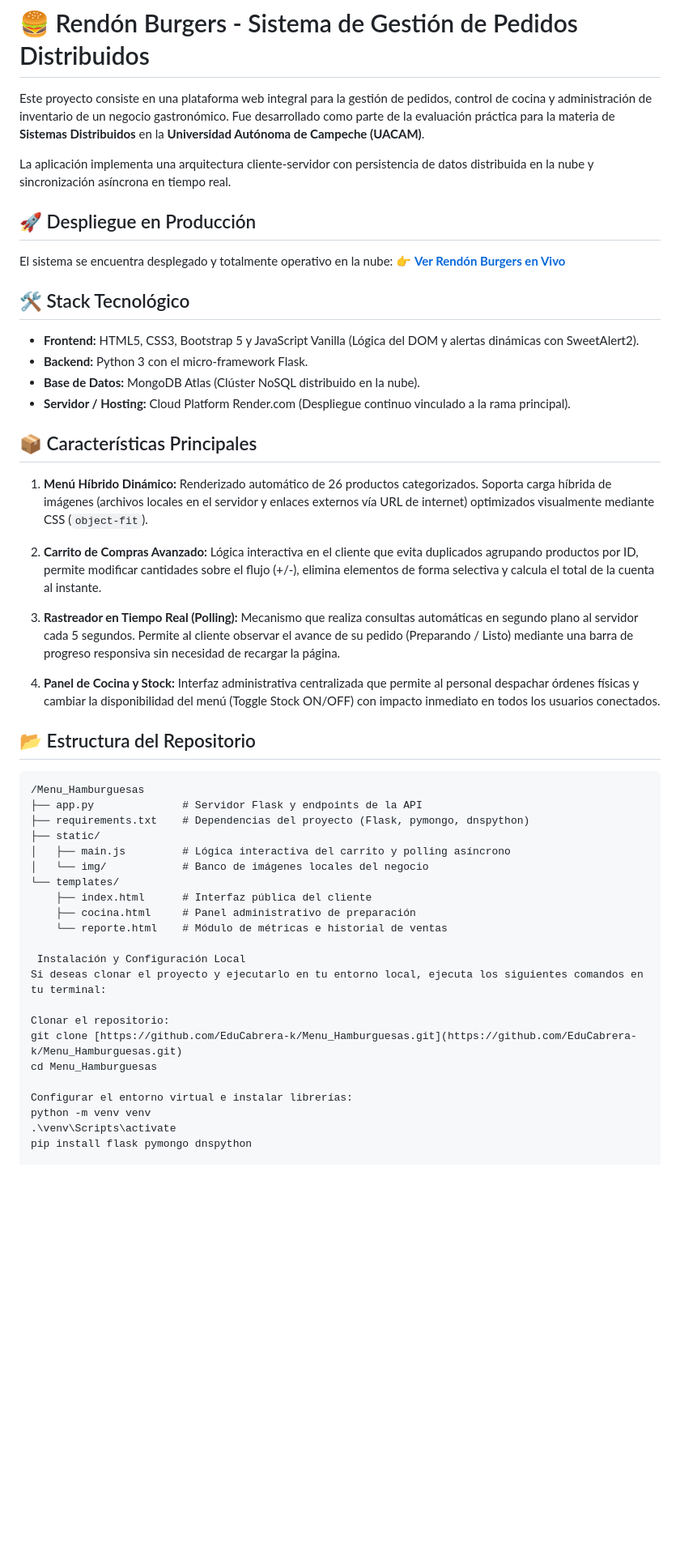
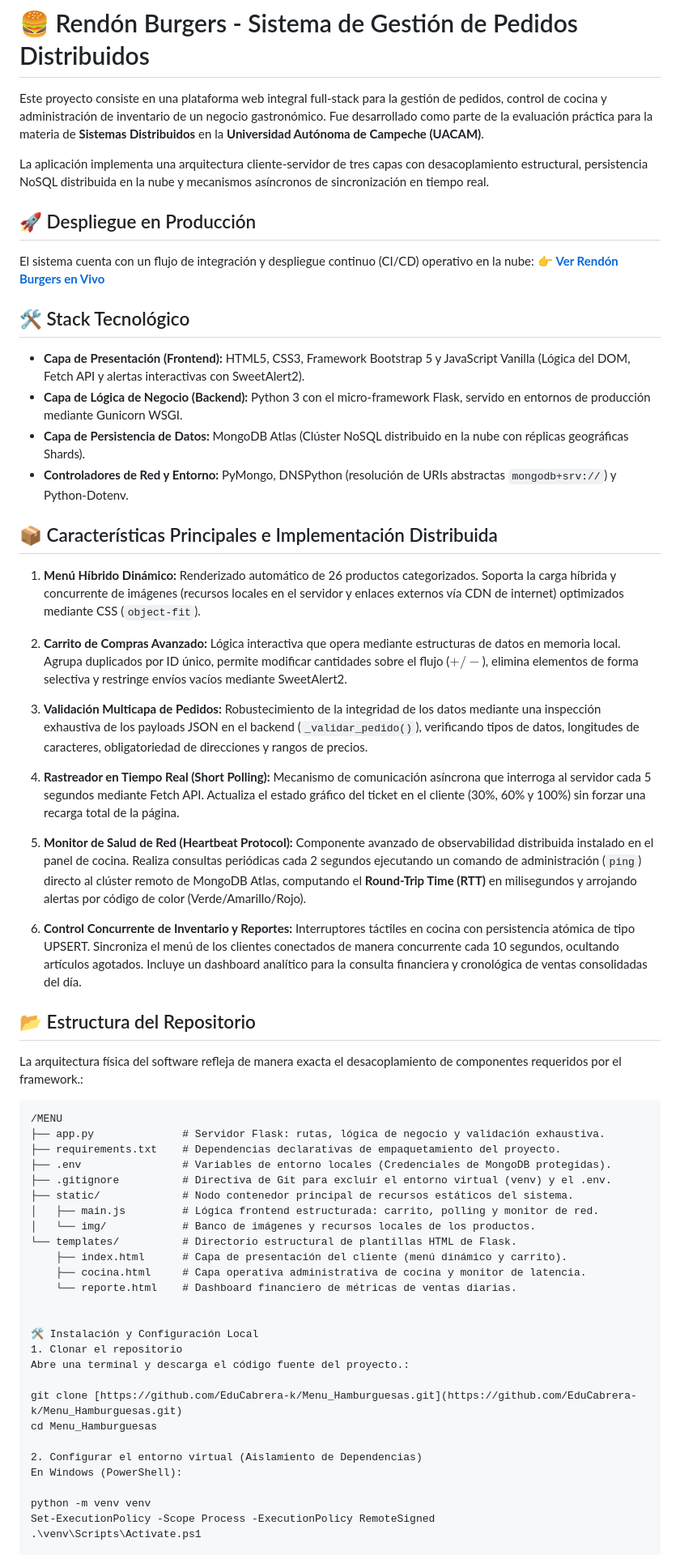
Before and after one commit to EduCabrera-k/Menu_Hamburguesas, a Markdown page: README.md, the part around one of its changes. Shown at 81% size. GitHub-like rendering; blank space fills up the shorter version.

Commit message:
Actualización de Informacion

````diff
--- a/README.md
+++ b/README.md
@@ -1,50 +1,61 @@
 # 🍔 Rendón Burgers - Sistema de Gestión de Pedidos Distribuidos
 
-Este proyecto consiste en una plataforma web integral para la gestión de pedidos, control de cocina y administración de inventario de un negocio gastronómico. Fue desarrollado como parte de la evaluación práctica para la materia de **Sistemas Distribuidos** en la **Universidad Autónoma de Campeche (UACAM)**.
+Este proyecto consiste en una plataforma web integral full-stack para la gestión de pedidos, control de cocina y administración de inventario de un negocio gastronómico. Fue desarrollado como parte de la evaluación práctica para la materia de **Sistemas Distribuidos** en la **Universidad Autónoma de Campeche (UACAM)**.
 
-La aplicación implementa una arquitectura cliente-servidor con persistencia de datos distribuida en la nube y sincronización asíncrona en tiempo real.
+La aplicación implementa una arquitectura cliente-servidor de tres capas con desacoplamiento estructural, persistencia NoSQL distribuida en la nube y mecanismos asíncronos de sincronización en tiempo real.
 
 ## 🚀 Despliegue en Producción
-El sistema se encuentra desplegado y totalmente operativo en la nube:
+El sistema cuenta con un flujo de integración y despliegue continuo (CI/CD) operativo en la nube:
 👉 **[Ver Rendón Burgers en Vivo](https://menu-hamburguesas.onrender.com)**
 
 ## 🛠️ Stack Tecnológico
-* **Frontend:** HTML5, CSS3, Bootstrap 5 y JavaScript Vanilla (Lógica del DOM y alertas dinámicas con SweetAlert2).
-* **Backend:** Python 3 con el micro-framework Flask.
-* **Base de Datos:** MongoDB Atlas (Clúster NoSQL distribuido en la nube).
-* **Servidor / Hosting:** Cloud Platform Render.com (Despliegue continuo vinculado a la rama principal).
+* **Capa de Presentación (Frontend):** HTML5, CSS3, Framework Bootstrap 5 y JavaScript Vanilla (Lógica del DOM, Fetch API y alertas interactivas con SweetAlert2).
+* **Capa de Lógica de Negocio (Backend):** Python 3 con el micro-framework Flask, servido en entornos de producción mediante Gunicorn WSGI.
+* **Capa de Persistencia de Datos:** MongoDB Atlas (Clúster NoSQL distribuido en la nube con réplicas geográficas Shards).
+* **Controladores de Red y Entorno:** PyMongo, DNSPython (resolución de URIs abstractas `mongodb+srv://`) y Python-Dotenv.
 
-## 📦 Características Principales
-1. **Menú Híbrido Dinámico:** Renderizado automático de 26 productos categorizados. Soporta carga híbrida de imágenes (archivos locales en el servidor y enlaces externos vía URL de internet) optimizados visualmente mediante CSS (`object-fit`).
+## 📦 Características Principales e Implementación Distribuida
+1. **Menú Híbrido Dinámico:** Renderizado automático de 26 productos categorizados. Soporta la carga híbrida y concurrente de imágenes (recursos locales en el servidor y enlaces externos vía CDN de internet) optimizados mediante CSS (`object-fit`).
 
-2. **Carrito de Compras Avanzado:** Lógica interactiva en el cliente que evita duplicados agrupando productos por ID, permite modificar cantidades sobre el flujo (+/-), elimina elementos de forma selectiva y calcula el total de la cuenta al instante.
+2. **Carrito de Compras Avanzado:** Lógica interactiva que opera mediante estructuras de datos en memoria local. Agrupa duplicados por ID único, permite modificar cantidades sobre el flujo ($+/-$), elimina elementos de forma selectiva y restringe envíos vacíos mediante SweetAlert2.
 
-3. **Rastreador en Tiempo Real (Polling):** Mecanismo que realiza consultas automáticas en segundo plano al servidor cada 5 segundos. Permite al cliente observar el avance de su pedido (Preparando / Listo) mediante una barra de progreso responsiva sin necesidad de recargar la página.
+3. **Validación Multicapa de Pedidos:** Robustecimiento de la integridad de los datos mediante una inspección exhaustiva de los payloads JSON en el backend (`_validar_pedido()`), verificando tipos de datos, longitudes de caracteres, obligatoriedad de direcciones y rangos de precios.
 
-4. **Panel de Cocina y Stock:** Interfaz administrativa centralizada que permite al personal despachar órdenes físicas y cambiar la disponibilidad del menú (Toggle Stock ON/OFF) con impacto inmediato en todos los usuarios conectados.
+4. **Rastreador en Tiempo Real (Short Polling):** Mecanismo de comunicación asíncrona que interroga al servidor cada 5 segundos mediante Fetch API. Actualiza el estado gráfico del ticket en el cliente (30%, 60% y 100%) sin forzar una recarga total de la página.
+
+5. **Monitor de Salud de Red (Heartbeat Protocol):** Componente avanzado de observabilidad distribuida instalado en el panel de cocina. Realiza consultas periódicas cada 2 segundos ejecutando un comando de administración (`ping`) directo al clúster remoto de MongoDB Atlas, computando el **Round-Trip Time (RTT)** en milisegundos y arrojando alertas por código de color (Verde/Amarillo/Rojo).
+
+6. **Control Concurrente de Inventario y Reportes:** Interruptores táctiles en cocina con persistencia atómica de tipo UPSERT. Sincroniza el menú de los clientes conectados de manera concurrente cada 10 segundos, ocultando artículos agotados. Incluye un dashboard analítico para la consulta financiera y cronológica de ventas consolidadas del día.
 
 ## 📂 Estructura del Repositorio
+La arquitectura física del software refleja de manera exacta el desacoplamiento de componentes requeridos por el framework.:
+
 ```text
-/Menu_Hamburguesas
-├── app.py              # Servidor Flask y endpoints de la API
-├── requirements.txt    # Dependencias del proyecto (Flask, pymongo, dnspython)
-├── static/
-│   ├── main.js         # Lógica interactiva del carrito y polling asíncrono
-│   └── img/            # Banco de imágenes locales del negocio
-└── templates/
-    ├── index.html      # Interfaz pública del cliente
-    ├── cocina.html     # Panel administrativo de preparación
-    └── reporte.html    # Módulo de métricas e historial de ventas
+/MENU
+├── app.py              # Servidor Flask: rutas, lógica de negocio y validación exhaustiva.
+├── requirements.txt    # Dependencias declarativas de empaquetamiento del proyecto.
+├── .env                # Variables de entorno locales (Credenciales de MongoDB protegidas).
+├── .gitignore          # Directiva de Git para excluir el entorno virtual (venv) y el .env.
+├── static/             # Nodo contenedor principal de recursos estáticos del sistema.
+│   ├── main.js         # Lógica frontend estructurada: carrito, polling y monitor de red.
+│   └── img/            # Banco de imágenes y recursos locales de los productos.
+└── templates/          # Directorio estructural de plantillas HTML de Flask.
+    ├── index.html      # Capa de presentación del cliente (menú dinámico y carrito).
+    ├── cocina.html     # Capa operativa administrativa de cocina y monitor de latencia.
+    └── reporte.html    # Dashboard financiero de métricas de ventas diarias.
 
- Instalación y Configuración Local
-Si deseas clonar el proyecto y ejecutarlo en tu entorno local, ejecuta los siguientes comandos en tu terminal:
 
-Clonar el repositorio:
+🛠️ Instalación y Configuración Local
+1. Clonar el repositorio
+Abre una terminal y descarga el código fuente del proyecto.:
+
 git clone [https://github.com/EduCabrera-k/Menu_Hamburguesas.git](https://github.com/EduCabrera-k/Menu_Hamburguesas.git)
 cd Menu_Hamburguesas
 
-Configurar el entorno virtual e instalar librerías:
+2. Configurar el entorno virtual (Aislamiento de Dependencias)
+En Windows (PowerShell):
+
 python -m venv venv
-.\venv\Scripts\activate
-pip install flask pymongo dnspython
+Set-ExecutionPolicy -Scope Process -ExecutionPolicy RemoteSigned
+.\venv\Scripts\Activate.ps1
 
````
Also changed, not shown: other parts of README.md (+22 -2 lines).
